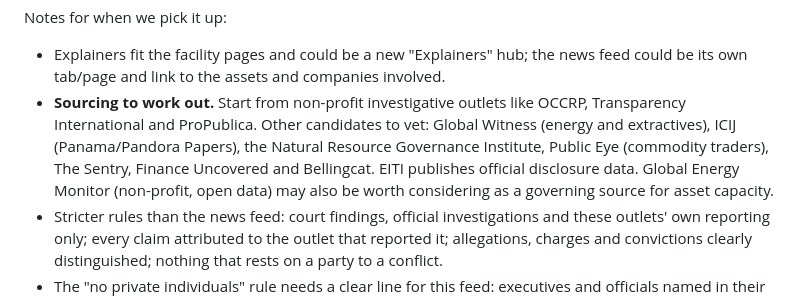
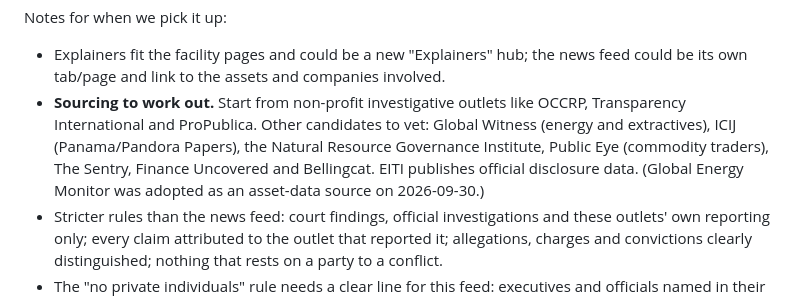
Before and after one commit to courtney-pivotwave/energy-infrastructure-map, a Markdown page: docs/content-ideas.md, the part around the change. Rendered like a GitHub page.

```diff
--- a/docs/content-ideas.md
+++ b/docs/content-ideas.md
@@ -33,8 +33,7 @@ Notes for when we pick it up:
 - **Sourcing to work out.** Start from non-profit investigative outlets like OCCRP, Transparency International and
   ProPublica. Other candidates to vet: Global Witness (energy and extractives), ICIJ (Panama/Pandora Papers), the
   Natural Resource Governance Institute, Public Eye (commodity traders), The Sentry, Finance Uncovered and Bellingcat.
-  EITI publishes official disclosure data. Global Energy Monitor (non-profit, open data) may also be worth considering
-  as a governing source for asset capacity.
+  EITI publishes official disclosure data. (Global Energy Monitor was adopted as an asset-data source on 2026-09-30.)
 - Stricter rules than the news feed: court findings, official investigations and these outlets' own reporting only;
   every claim attributed to the outlet that reported it; allegations, charges and convictions clearly distinguished;
   nothing that rests on a party to a conflict.
```
Also changed, not shown: agent/UPDATE_AGENT.md (+7 -1 lines).
